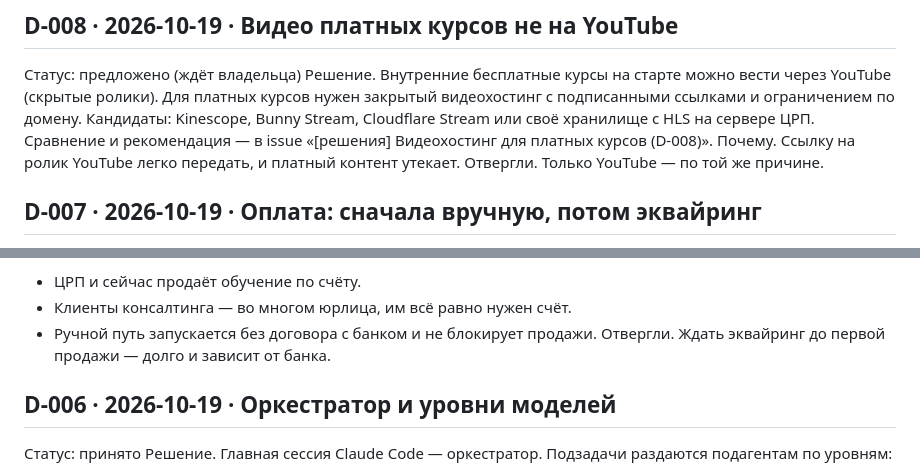
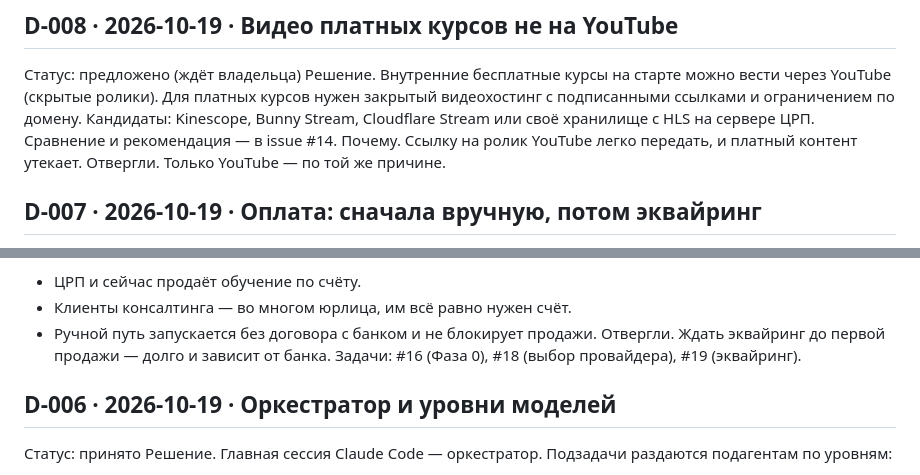
Before and after one commit to salemaikz/crp-kz, a Markdown page: DECISIONS.md, 2 parts joined by grey strips. Rendered like a GitHub page.

```diff
--- a/DECISIONS.md
+++ b/DECISIONS.md
@@ -52,7 +52,7 @@ SalemAI. Сотрудников ЦРП в MVP заводим по тому же
 (скрытые ролики). Для платных курсов нужен закрытый видеохостинг с подписанными
 ссылками и ограничением по домену. Кандидаты: Kinescope, Bunny Stream,
 Cloudflare Stream или своё хранилище с HLS на сервере ЦРП. Сравнение и
-рекомендация — в issue «[решения] Видеохостинг для платных курсов (D-008)».
+рекомендация — в issue #14.
 Почему. Ссылку на ролик YouTube легко передать, и платный контент утекает.
 Отвергли. Только YouTube — по той же причине.
 
@@ -83,6 +83,7 @@ Cloudflare Stream или своё хранилище с HLS на сервере
 - Клиенты консалтинга — во многом юрлица, им всё равно нужен счёт.
 - Ручной путь запускается без договора с банком и не блокирует продажи.
 Отвергли. Ждать эквайринг до первой продажи — долго и зависит от банка.
+Задачи: #16 (Фаза 0), #18 (выбор провайдера), #19 (эквайринг).
 
 ## D-006 · 2026-10-19 · Оркестратор и уровни моделей
 Статус: принято
```
Also changed, not shown: docs/handoffs/2026-10-19-lms-setup.md (+5 -5 lines), docs/lms/ROADMAP.md (+25 -24 lines).
